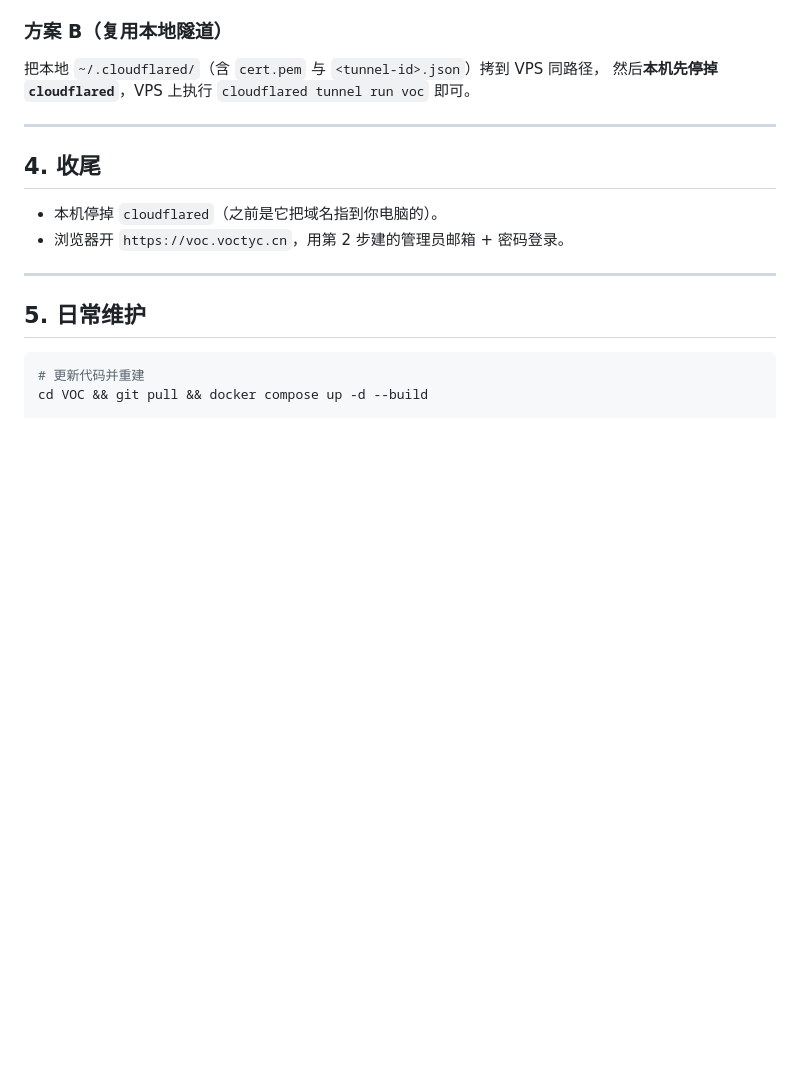
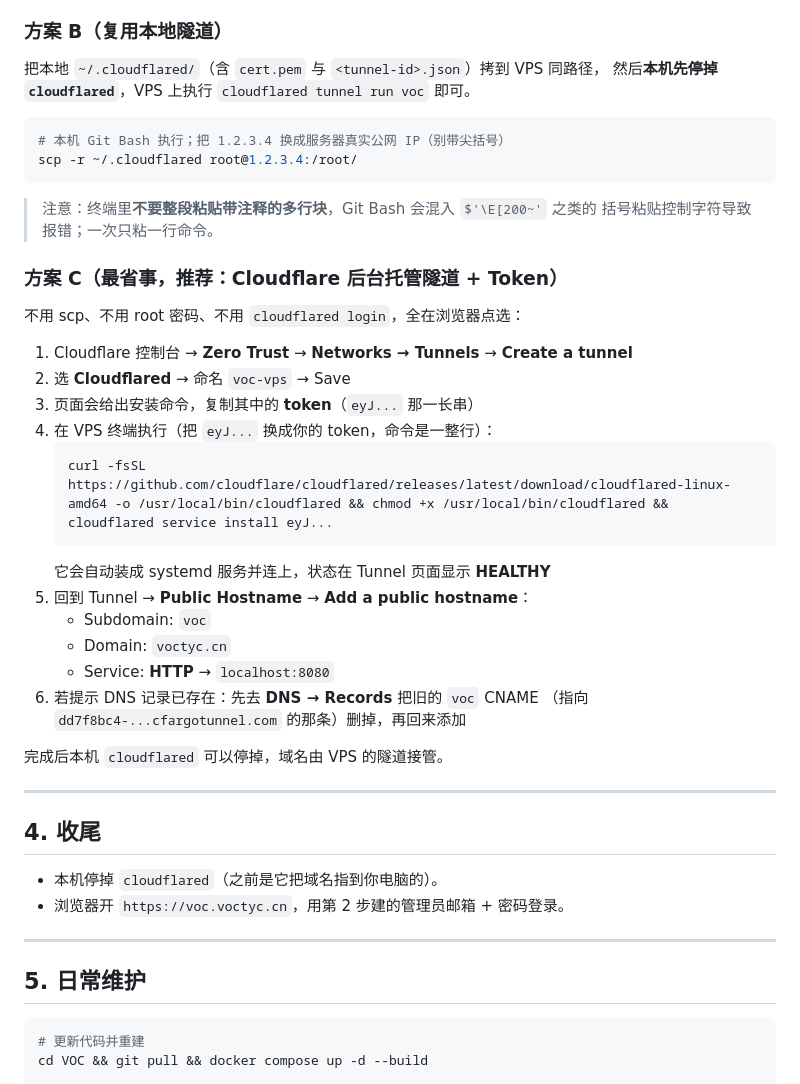
Before and after one commit to wu7F/VOC, a Markdown page: DEPLOY_VPS.md, the part around the change. Drawn GitHub-style; blank space fills up the shorter version.

Commit message:
docs: 新增 Cloudflare 后台托管隧道(Token)方案；密钥提示标注不回显

````diff
--- a/DEPLOY_VPS.md
+++ b/DEPLOY_VPS.md
@@ -82,6 +82,35 @@ systemctl enable --now cloudflared
 把本地 `~/.cloudflared/`（含 `cert.pem` 与 `<tunnel-id>.json`）拷到 VPS 同路径，
 然后**本机先停掉 `cloudflared`**，VPS 上执行 `cloudflared tunnel run voc` 即可。
 
+```bash
+# 本机 Git Bash 执行；把 1.2.3.4 换成服务器真实公网 IP（别带尖括号）
+scp -r ~/.cloudflared root@1.2.3.4:/root/
+```
+
+> 注意：终端里**不要整段粘贴带注释的多行块**，Git Bash 会混入 `$'\E[200~'` 之类的
+> 括号粘贴控制字符导致报错；一次只粘一行命令。
+
+### 方案 C（最省事，推荐：Cloudflare 后台托管隧道 + Token）
+
+不用 scp、不用 root 密码、不用 `cloudflared login`，全在浏览器点选：
+
+1. Cloudflare 控制台 → **Zero Trust** → **Networks → Tunnels** → **Create a tunnel**
+2. 选 **Cloudflared** → 命名 `voc-vps` → Save
+3. 页面会给出安装命令，复制其中的 **token**（`eyJ...` 那一长串）
+4. 在 VPS 终端执行（把 `eyJ...` 换成你的 token，命令是一整行）：
+   ```bash
+   curl -fsSL https://github.com/cloudflare/cloudflared/releases/latest/download/cloudflared-linux-amd64 -o /usr/local/bin/cloudflared && chmod +x /usr/local/bin/cloudflared && cloudflared service install eyJ...
+   ```
+   它会自动装成 systemd 服务并连上，状态在 Tunnel 页面显示 **HEALTHY**
+5. 回到 Tunnel → **Public Hostname** → **Add a public hostname**：
+   - Subdomain: `voc`
+   - Domain: `voctyc.cn`
+   - Service: **HTTP** → `localhost:8080`
+6. 若提示 DNS 记录已存在：先去 **DNS → Records** 把旧的 `voc` CNAME
+   （指向 `dd7f8bc4-...cfargotunnel.com` 的那条）删掉，再回来添加
+
+完成后本机 `cloudflared` 可以停掉，域名由 VPS 的隧道接管。
+
 ---
 
 ## 4. 收尾
````
